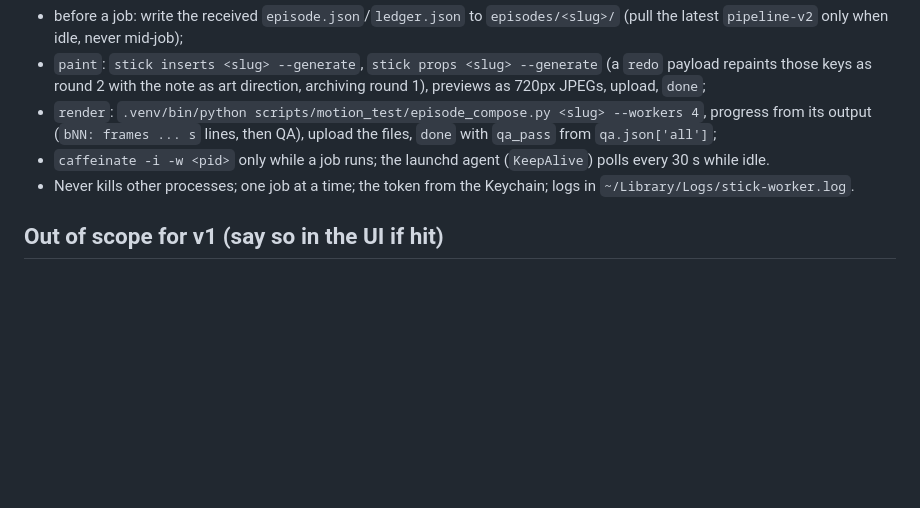
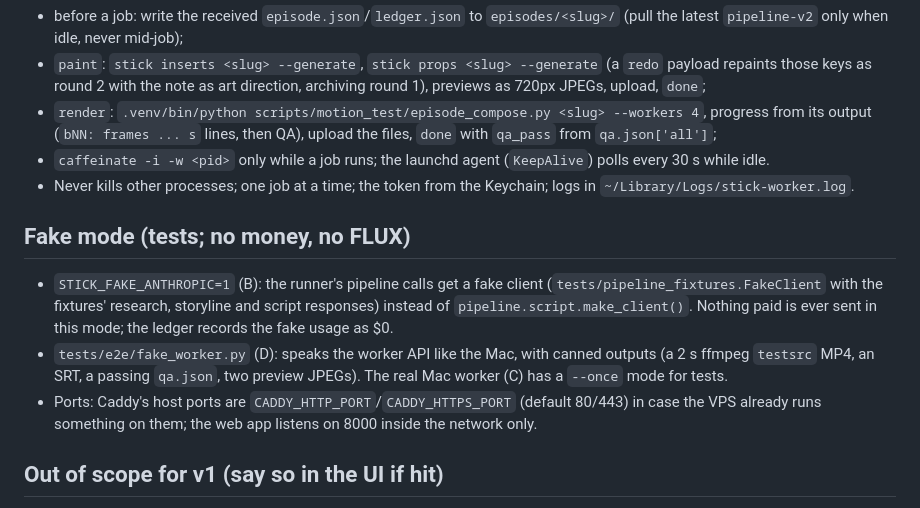
Before and after one commit to salonipatadia12/Stick-Figures, a Markdown page: docs/WEBAPP.md, the part around the change. GitHub-like rendering; blank space fills up the shorter version.

Commit message:
Contract: fake mode for tests, configurable Caddy ports
Co-Authored-By: Claude Opus 5.5 <noreply@anthropic.com>

```diff
--- a/docs/WEBAPP.md
+++ b/docs/WEBAPP.md
@@ -134,6 +134,16 @@ In the user's `Stick_Figures` checkout on `pipeline-v2`, with its venvs:
 - `caffeinate -i -w <pid>` only while a job runs; the launchd agent (`KeepAlive`) polls every 30 s while idle.
 - Never kills other processes; one job at a time; the token from the Keychain; logs in `~/Library/Logs/stick-worker.log`.
 
+## Fake mode (tests; no money, no FLUX)
+
+- `STICK_FAKE_ANTHROPIC=1` (B): the runner's pipeline calls get a fake client (`tests/pipeline_fixtures.FakeClient`
+  with the fixtures' research, storyline and script responses) instead of `pipeline.script.make_client()`. Nothing
+  paid is ever sent in this mode; the ledger records the fake usage as $0.
+- `tests/e2e/fake_worker.py` (D): speaks the worker API like the Mac, with canned outputs (a 2 s ffmpeg `testsrc`
+  MP4, an SRT, a passing `qa.json`, two preview JPEGs). The real Mac worker (C) has a `--once` mode for tests.
+- Ports: Caddy's host ports are `CADDY_HTTP_PORT`/`CADDY_HTTPS_PORT` (default 80/443) in case the VPS already
+  runs something on them; the web app listens on 8000 inside the network only.
+
 ## Out of scope for v1 (say so in the UI if hit)
 
 - A script that needs a base the library does not have stops at the script gate with that message (the host format
```
